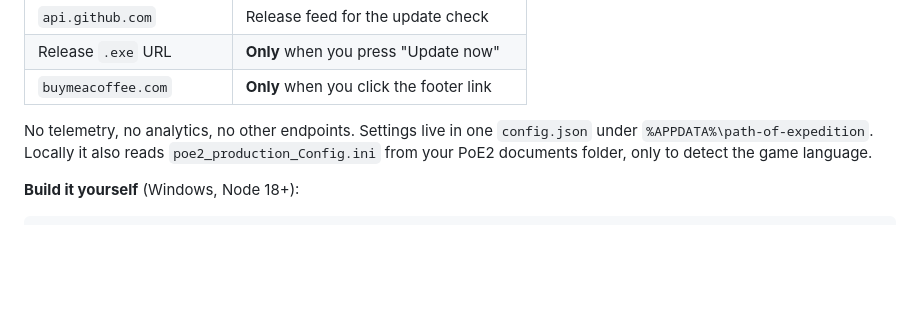
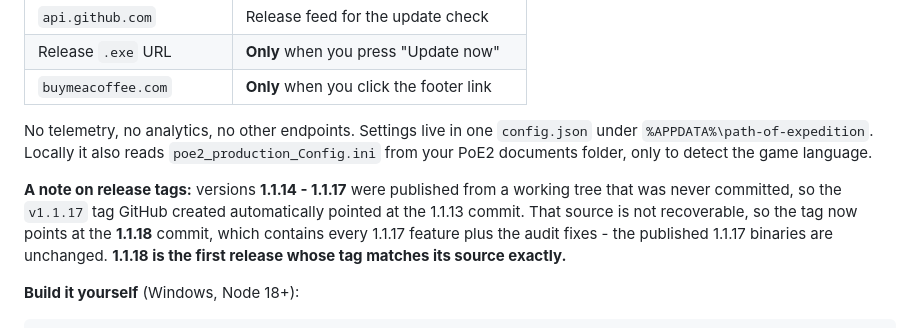
Before and after one commit to iulicafarafrica/PathOfExpedition2, a Markdown page: README.md, the part around the change. Rendered like a GitHub page; blank space fills up the shorter version.

Commit message:
docs: note the release-tag history for 1.1.14-1.1.17
The v1.1.17 tag pointed at the 1.1.13 commit (the 1.1.14-1.1.17 source was
never committed). It now points at the 1.1.18 source, which contains all of
1.1.17's features; the published binaries are unchanged.

````diff
--- a/README.md
+++ b/README.md
@@ -274,6 +274,8 @@ The whole app is in this repo, [MIT licensed](LICENSE), with no hidden part. The
 
 No telemetry, no analytics, no other endpoints. Settings live in one `config.json` under `%APPDATA%\path-of-expedition`. Locally it also reads `poe2_production_Config.ini` from your PoE2 documents folder, only to detect the game language.
 
+**A note on release tags:** versions **1.1.14 - 1.1.17** were published from a working tree that was never committed, so the `v1.1.17` tag GitHub created automatically pointed at the 1.1.13 commit. That source is not recoverable, so the tag now points at the **1.1.18** commit, which contains every 1.1.17 feature plus the audit fixes - the published 1.1.17 binaries are unchanged. **1.1.18 is the first release whose tag matches its source exactly.**
+
 **Build it yourself** (Windows, Node 18+):
 
 ```bash
````
